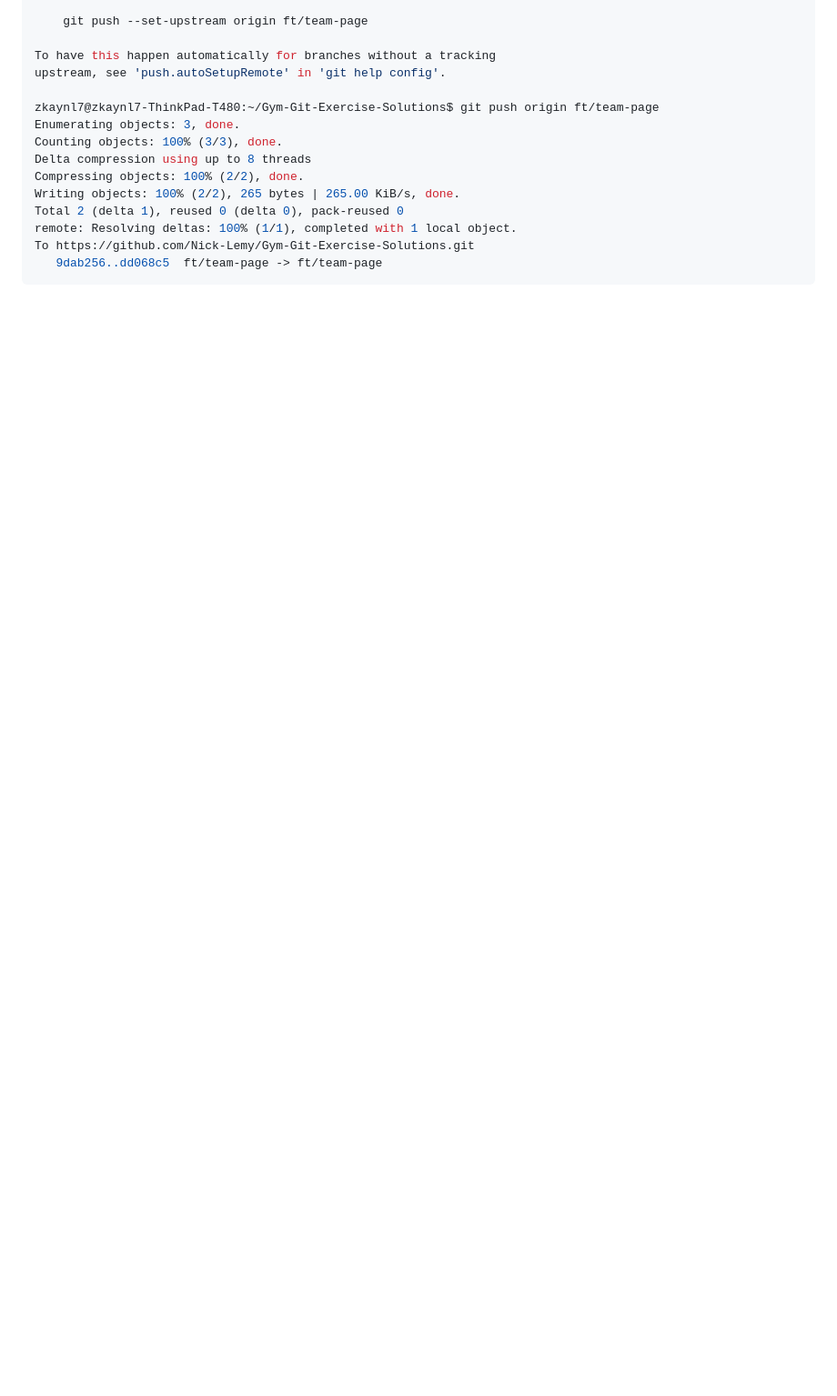
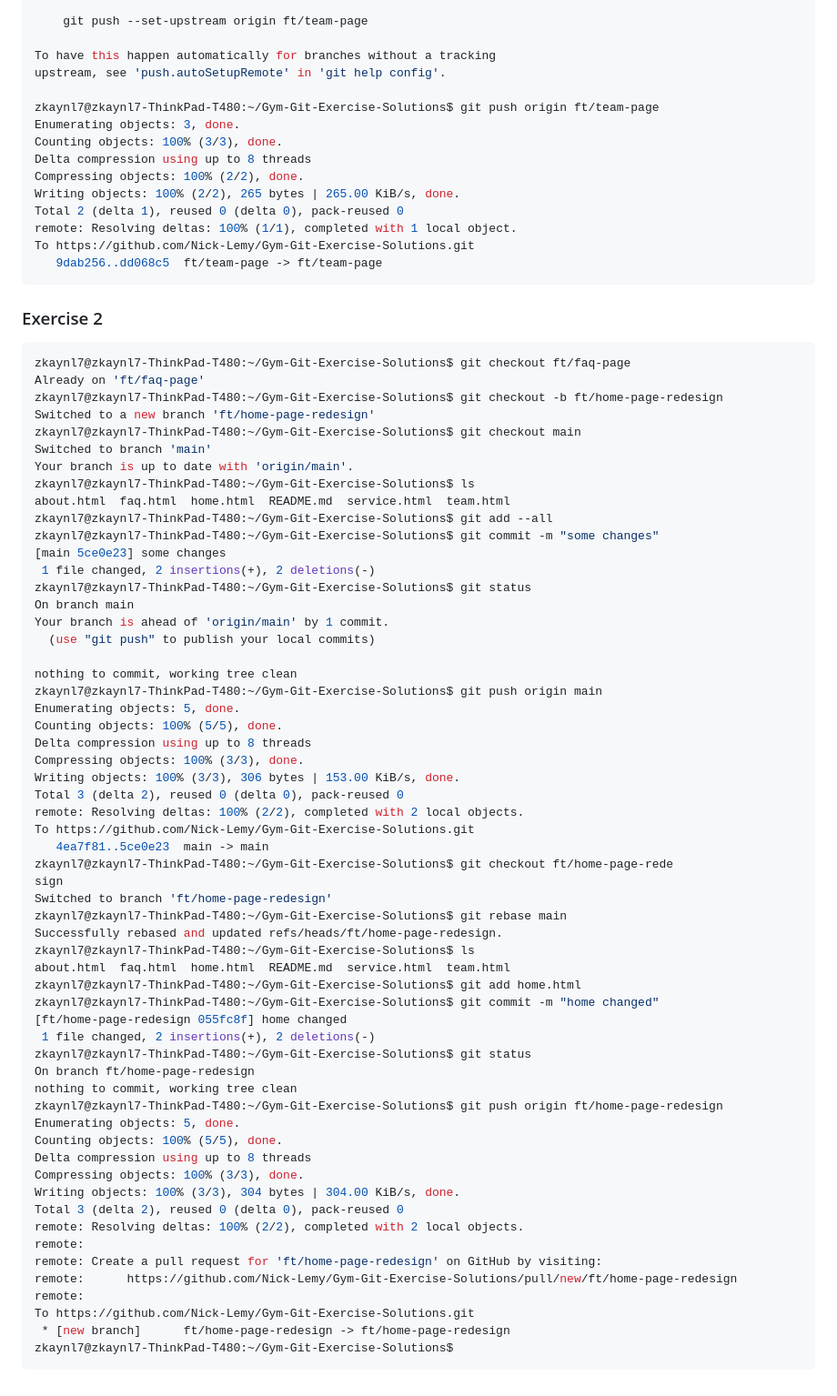
Before and after one commit to Nick-Lemy/Gym-Git-Exercise-Solutions, a Markdown page: README.md, the part around the change. Shown: that part at 91% size. Rendered like a GitHub page; blank space fills up the shorter version.

````diff
--- a/README.md
+++ b/README.md
@@ -1185,3 +1185,66 @@ remote: Resolving deltas: 100% (1/1), completed with 1 local object.
 To https://github.com/Nick-Lemy/Gym-Git-Exercise-Solutions.git
    9dab256..dd068c5  ft/team-page -> ft/team-page
 ```
+
+### Exercise 2
+
+```console
+zkaynl7@zkaynl7-ThinkPad-T480:~/Gym-Git-Exercise-Solutions$ git checkout ft/faq-page
+Already on 'ft/faq-page'
+zkaynl7@zkaynl7-ThinkPad-T480:~/Gym-Git-Exercise-Solutions$ git checkout -b ft/home-page-redesign
+Switched to a new branch 'ft/home-page-redesign'
+zkaynl7@zkaynl7-ThinkPad-T480:~/Gym-Git-Exercise-Solutions$ git checkout main
+Switched to branch 'main'
+Your branch is up to date with 'origin/main'.
+zkaynl7@zkaynl7-ThinkPad-T480:~/Gym-Git-Exercise-Solutions$ ls
+about.html  faq.html  home.html  README.md  service.html  team.html
+zkaynl7@zkaynl7-ThinkPad-T480:~/Gym-Git-Exercise-Solutions$ git add --all
+zkaynl7@zkaynl7-ThinkPad-T480:~/Gym-Git-Exercise-Solutions$ git commit -m "some changes"
+[main 5ce0e23] some changes
+ 1 file changed, 2 insertions(+), 2 deletions(-)
+zkaynl7@zkaynl7-ThinkPad-T480:~/Gym-Git-Exercise-Solutions$ git status
+On branch main
+Your branch is ahead of 'origin/main' by 1 commit.
+  (use "git push" to publish your local commits)
+
+nothing to commit, working tree clean
+zkaynl7@zkaynl7-ThinkPad-T480:~/Gym-Git-Exercise-Solutions$ git push origin main
+Enumerating objects: 5, done.
+Counting objects: 100% (5/5), done.
+Delta compression using up to 8 threads
+Compressing objects: 100% (3/3), done.
+Writing objects: 100% (3/3), 306 bytes | 153.00 KiB/s, done.
+Total 3 (delta 2), reused 0 (delta 0), pack-reused 0
+remote: Resolving deltas: 100% (2/2), completed with 2 local objects.
+To https://github.com/Nick-Lemy/Gym-Git-Exercise-Solutions.git
+   4ea7f81..5ce0e23  main -> main
+zkaynl7@zkaynl7-ThinkPad-T480:~/Gym-Git-Exercise-Solutions$ git checkout ft/home-page-rede
+sign
+Switched to branch 'ft/home-page-redesign'
+zkaynl7@zkaynl7-ThinkPad-T480:~/Gym-Git-Exercise-Solutions$ git rebase main
+Successfully rebased and updated refs/heads/ft/home-page-redesign.
+zkaynl7@zkaynl7-ThinkPad-T480:~/Gym-Git-Exercise-Solutions$ ls
+about.html  faq.html  home.html  README.md  service.html  team.html
+zkaynl7@zkaynl7-ThinkPad-T480:~/Gym-Git-Exercise-Solutions$ git add home.html
+zkaynl7@zkaynl7-ThinkPad-T480:~/Gym-Git-Exercise-Solutions$ git commit -m "home changed"
+[ft/home-page-redesign 055fc8f] home changed
+ 1 file changed, 2 insertions(+), 2 deletions(-)
+zkaynl7@zkaynl7-ThinkPad-T480:~/Gym-Git-Exercise-Solutions$ git status
+On branch ft/home-page-redesign
+nothing to commit, working tree clean
+zkaynl7@zkaynl7-ThinkPad-T480:~/Gym-Git-Exercise-Solutions$ git push origin ft/home-page-redesign
+Enumerating objects: 5, done.
+Counting objects: 100% (5/5), done.
+Delta compression using up to 8 threads
+Compressing objects: 100% (3/3), done.
+Writing objects: 100% (3/3), 304 bytes | 304.00 KiB/s, done.
+Total 3 (delta 2), reused 0 (delta 0), pack-reused 0
+remote: Resolving deltas: 100% (2/2), completed with 2 local objects.
+remote:
+remote: Create a pull request for 'ft/home-page-redesign' on GitHub by visiting:
+remote:      https://github.com/Nick-Lemy/Gym-Git-Exercise-Solutions/pull/new/ft/home-page-redesign
+remote:
+To https://github.com/Nick-Lemy/Gym-Git-Exercise-Solutions.git
+ * [new branch]      ft/home-page-redesign -> ft/home-page-redesign
+zkaynl7@zkaynl7-ThinkPad-T480:~/Gym-Git-Exercise-Solutions$
+```
````
